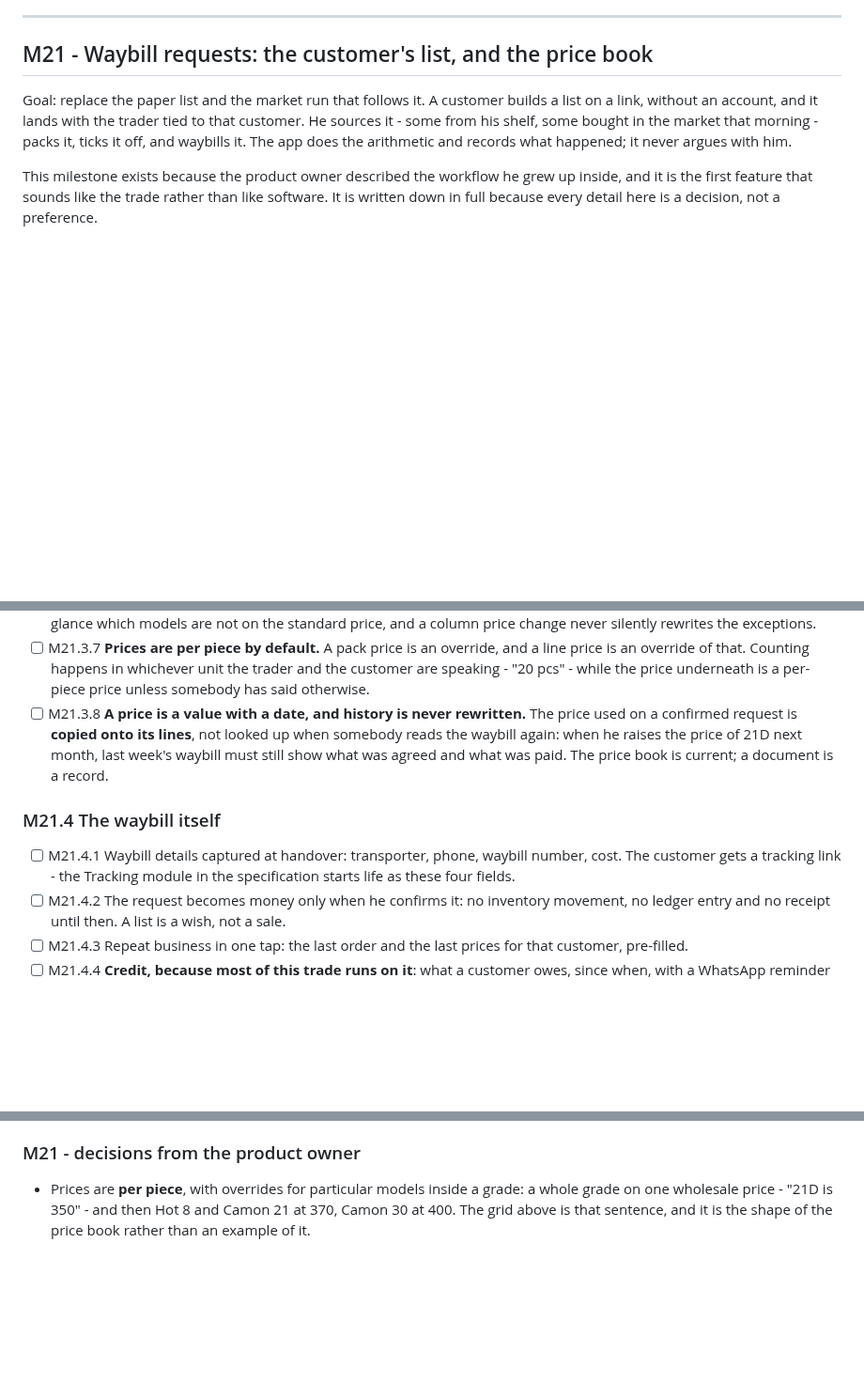
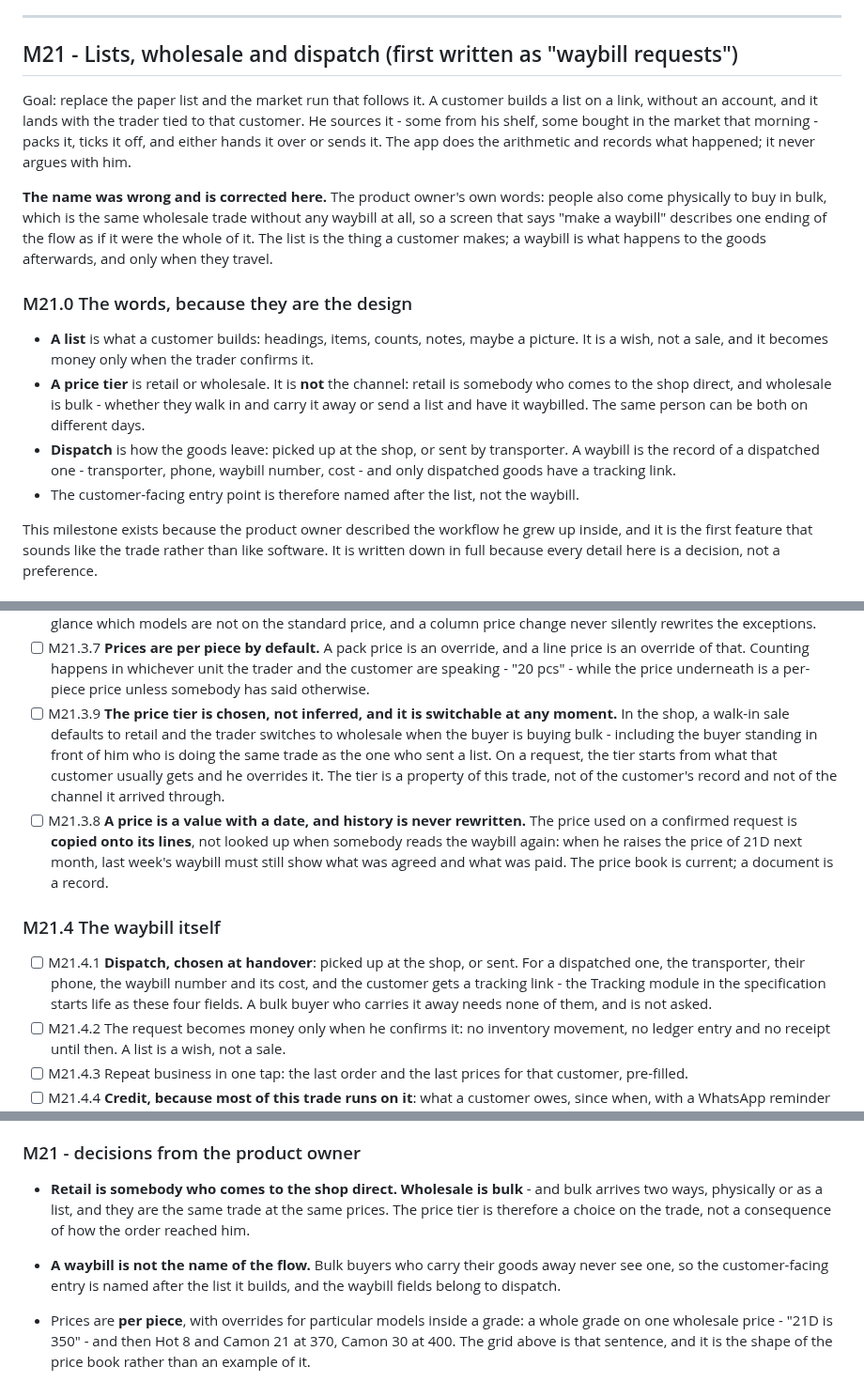
Before and after one commit to Ksschkw/AHIA, a Markdown page: TASKS.md, 3 parts joined by grey strips. Shown at 94% size. Drawn GitHub-style; blank space fills up the shorter version.

Commit message:
docs(tasks): a list is not a waybill, and wholesale is bulk however it arrives
Two corrections from the product owner, and both of them are the model rather than the wording.

**"Waybill" was the wrong name for the flow.** People also come physically to buy in bulk - the same
wholesale trade, at the same prices, with no waybill anywhere in it - so a customer-facing screen
saying "make a waybill" describes one ending of the flow as if it were the whole of it. The milestone is
retitled, and the entry point is now named after the *list* the customer builds. A waybill is a record
of dispatch: transporter, phone, waybill number, cost, and a tracking link, for goods that travel. A
bulk buyer who carries it away is not asked for any of it.

**Retail is not a price grid, it is a situation.** Retail is somebody who comes to the shop direct;
wholesale is bulk, whether they walk in or send a list. So the price tier is a property of *this trade*,
chosen and switchable at any moment - defaulting to retail on a walk-in sale and to whatever that
customer usually gets on a request - and never inferred from the channel the order arrived through. The
same person can be both on different days, which a customer-recorded tier would get wrong the first
time it mattered.

A section now states the words before the work, because three of them were being used loosely and each
one changes a screen: a **list** (a wish, which becomes money only on confirmation), a **price tier**
(retail or wholesale), and **dispatch** (picked up or sent).

```diff
--- a/TASKS.md
+++ b/TASKS.md
@@ -1735,12 +1735,30 @@ security event in one transaction: the first without the second would be theatre
 
 ---
 
-## M21 - Waybill requests: the customer's list, and the price book
+## M21 - Lists, wholesale and dispatch (first written as "waybill requests")
 
 Goal: replace the paper list and the market run that follows it. A customer builds a list on a link,
 without an account, and it lands with the trader tied to that customer. He sources it - some from his
-shelf, some bought in the market that morning - packs it, ticks it off, and waybills it. The app does
-the arithmetic and records what happened; it never argues with him.
+shelf, some bought in the market that morning - packs it, ticks it off, and either hands it over or
+sends it. The app does the arithmetic and records what happened; it never argues with him.
+
+**The name was wrong and is corrected here.** The product owner's own words: people also come
+physically to buy in bulk, which is the same wholesale trade without any waybill at all, so a screen
+that says "make a waybill" describes one ending of the flow as if it were the whole of it. The list is
+the thing a customer makes; a waybill is what happens to the goods afterwards, and only when they
+travel.
+
+### M21.0 The words, because they are the design
+
+- **A list** is what a customer builds: headings, items, counts, notes, maybe a picture. It is a wish,
+  not a sale, and it becomes money only when the trader confirms it.
+- **A price tier** is retail or wholesale. It is **not** the channel: retail is somebody who comes to
+  the shop direct, and wholesale is bulk - whether they walk in and carry it away or send a list and
+  have it waybilled. The same person can be both on different days.
+- **Dispatch** is how the goods leave: picked up at the shop, or sent by transporter. A waybill is the
+  record of a dispatched one - transporter, phone, waybill number, cost - and only dispatched goods
+  have a tracking link.
+- The customer-facing entry point is therefore named after the list, not the waybill.
 
 This milestone exists because the product owner described the workflow he grew up inside, and it is the
 first feature that sounds like the trade rather than like software. It is written down in full because
@@ -1833,6 +1851,12 @@ every detail here is a decision, not a preference.
 - [ ] M21.3.7 **Prices are per piece by default.** A pack price is an override, and a line price is an
       override of that. Counting happens in whichever unit the trader and the customer are speaking -
       "20 pcs" - while the price underneath is a per-piece price unless somebody has said otherwise.
+- [ ] M21.3.9 **The price tier is chosen, not inferred, and it is switchable at any moment.** In the
+      shop, a walk-in sale defaults to retail and the trader switches to wholesale when the buyer is
+      buying bulk - including the buyer standing in front of him who is doing the same trade as the one
+      who sent a list. On a request, the tier starts from what that customer usually gets and he
+      overrides it. The tier is a property of this trade, not of the customer's record and not of the
+      channel it arrived through.
 - [ ] M21.3.8 **A price is a value with a date, and history is never rewritten.** The price used on a
       confirmed request is **copied onto its lines**, not looked up when somebody reads the waybill
       again: when he raises the price of 21D next month, last week's waybill must still show what was
@@ -1840,9 +1864,10 @@ every detail here is a decision, not a preference.
 
 ### M21.4 The waybill itself
 
-- [ ] M21.4.1 Waybill details captured at handover: transporter, phone, waybill number, cost. The
-      customer gets a tracking link - the Tracking module in the specification starts life as these
-      four fields.
+- [ ] M21.4.1 **Dispatch, chosen at handover**: picked up at the shop, or sent. For a dispatched one,
+      the transporter, their phone, the waybill number and its cost, and the customer gets a tracking
+      link - the Tracking module in the specification starts life as these four fields. A bulk buyer who
+      carries it away needs none of them, and is not asked.
 - [ ] M21.4.2 The request becomes money only when he confirms it: no inventory movement, no ledger
       entry and no receipt until then. A list is a wish, not a sale.
 - [ ] M21.4.3 Repeat business in one tap: the last order and the last prices for that customer,
@@ -1875,6 +1900,12 @@ every detail here is a decision, not a preference.
 
 ### M21 - decisions from the product owner
 
+- **Retail is somebody who comes to the shop direct. Wholesale is bulk** - and bulk arrives two ways,
+  physically or as a list, and they are the same trade at the same prices. The price tier is therefore
+  a choice on the trade, not a consequence of how the order reached him.
+- **A waybill is not the name of the flow.** Bulk buyers who carry their goods away never see one, so
+  the customer-facing entry is named after the list it builds, and the waybill fields belong to
+  dispatch.
 - Prices are **per piece**, with overrides for particular models inside a grade: a whole grade on one
   wholesale price - "21D is 350" - and then Hot 8 and Camon 21 at 370, Camon 30 at 400. The grid above is
   that sentence, and it is the shape of the price book rather than an example of it.
```
